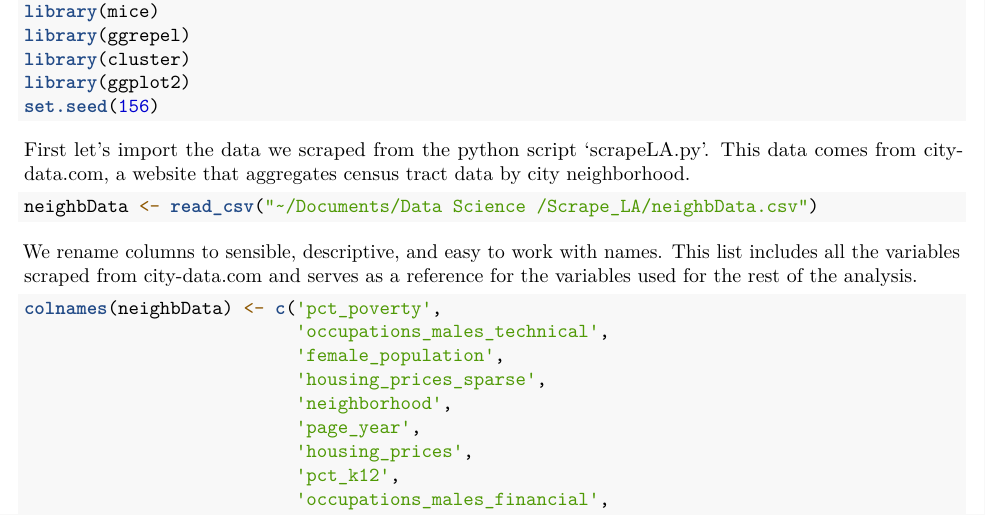
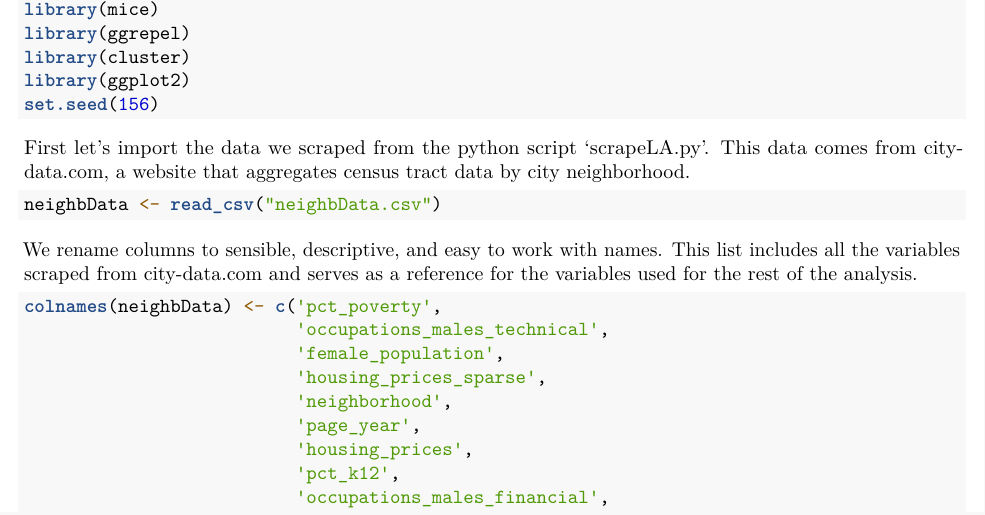
Before and after one commit to grantbel/PersonalProjects, an R Markdown document (LA_clustering/neighborhoodClustering.Rmd): part of page 1 of 5, cut so that both start at the same text. Rendered offline with R 4.5, knitr and Pandoc, then LaTeX, with nearby package versions.

Commit message:
Update neighborhoodClustering.Rmd

````diff
--- a/LA_clustering/neighborhoodClustering.Rmd
+++ b/LA_clustering/neighborhoodClustering.Rmd
@@ -24,7 +24,7 @@ set.seed(156)
 
 First let's import the data we scraped from the python script 'scrapeLA.py'. This data comes from city-data.com, a website that aggregates census tract data by city neighborhood.
 ```{r, message=FALSE, warning=FALSE}
-neighbData <- read_csv("~/Documents/Data Science /Scrape_LA/neighbData.csv")
+neighbData <- read_csv("neighbData.csv")
 ```
 
 
````
